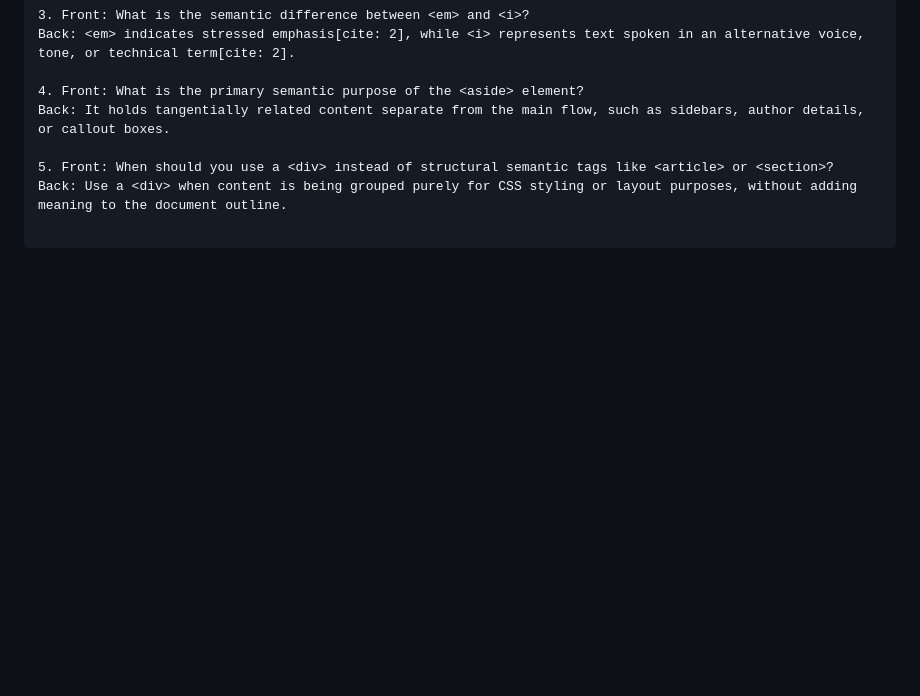
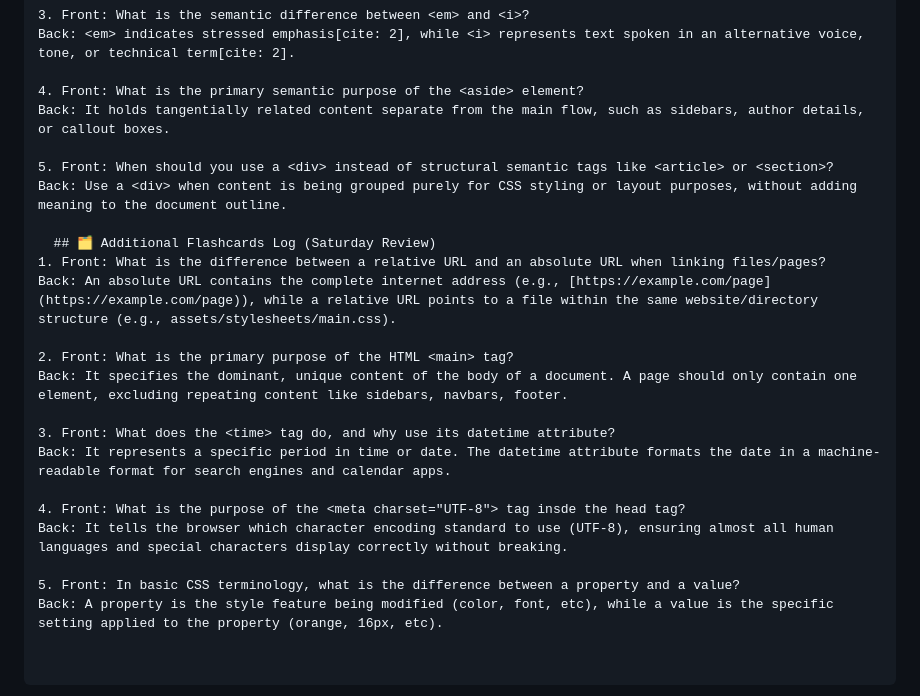
Before and after one commit to StevenH1974/100Devs-Notes, a Markdown page: class-02/notes.md, the part around the change. Rendered like a GitHub page; blank space fills up the shorter version.

Commit message:
Update Class 02: Add Saturday review notes and Anki logs
Logged 5 flashcards on relative vs absolute URLs, <main>, <time>, meta charset, and CSS properties

```diff
--- a/class-02/notes.md
+++ b/class-02/notes.md
@@ -129,3 +129,19 @@ Back: It holds tangentially related content separate from the main flow, such as
 
 5. Front: When should you use a <div> instead of structural semantic tags like <article> or <section>?
 Back: Use a <div> when content is being grouped purely for CSS styling or layout purposes, without adding meaning to the document outline.
+
+  ## 🗂️ Additional Flashcards Log (Saturday Review)
+1. Front: What is the difference between a relative URL and an absolute URL when linking files/pages?
+Back: An absolute URL contains the complete internet address (e.g., [https://example.com/page](https://example.com/page)), while a relative URL points to a file within the same website/directory structure (e.g., assets/stylesheets/main.css).
+
+2. Front: What is the primary purpose of the HTML <main> tag?
+Back: It specifies the dominant, unique content of the body of a document. A page should only contain one element, excluding repeating content like sidebars, navbars, footer.
+
+3. Front: What does the <time> tag do, and why use its datetime attribute?
+Back: It represents a specific period in time or date. The datetime attribute formats the date in a machine-readable format for search engines and calendar apps.
+
+4. Front: What is the purpose of the <meta charset="UTF-8"> tag insde the head tag?
+Back: It tells the browser which character encoding standard to use (UTF-8), ensuring almost all human languages and special characters display correctly without breaking.
+
+5. Front: In basic CSS terminology, what is the difference between a property and a value?
+Back: A property is the style feature being modified (color, font, etc), while a value is the specific setting applied to the property (orange, 16px, etc).
```
